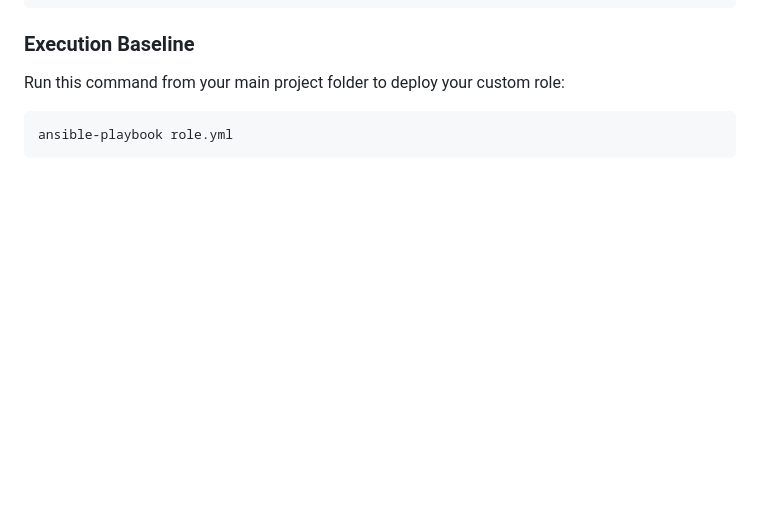
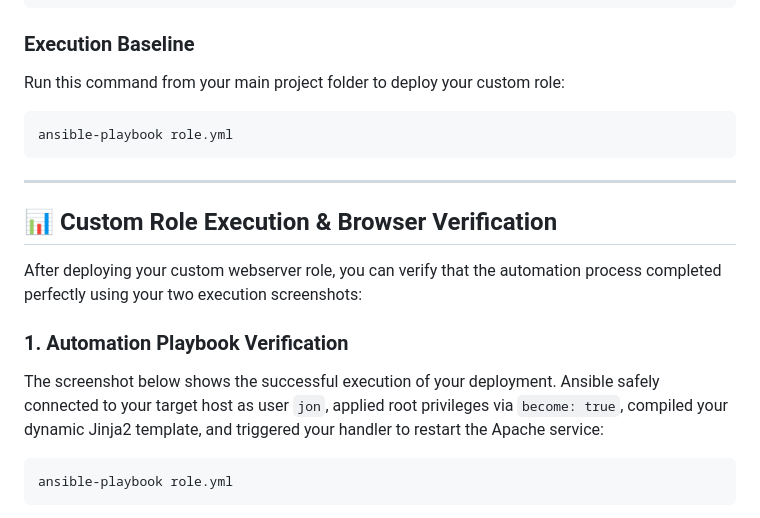
Before and after one commit to an9gh/ansible-works, a Markdown page: README.md, the part around one of its changes. Drawn GitHub-style; blank space fills up the shorter version.

````diff
--- a/README.md
+++ b/README.md
@@ -1019,3 +1019,17 @@ Run this command from your main project folder to deploy your custom role:
 ```bash
 ansible-playbook role.yml
 ```
+
+---
+
+## 📊 Custom Role Execution & Browser Verification
+
+After deploying your custom webserver role, you can verify that the automation process completed perfectly using your two execution screenshots:
+
+### 1. Automation Playbook Verification
+The screenshot below shows the successful execution of your deployment. Ansible safely connected to your target host as user `jon`, applied root privileges via `become: true`, compiled your dynamic Jinja2 template, and triggered your handler to restart the Apache service:
+
+```bash
+ansible-playbook role.yml
+```
+
````
Also changed, not shown: other parts of README.md (+8 -0 lines).
